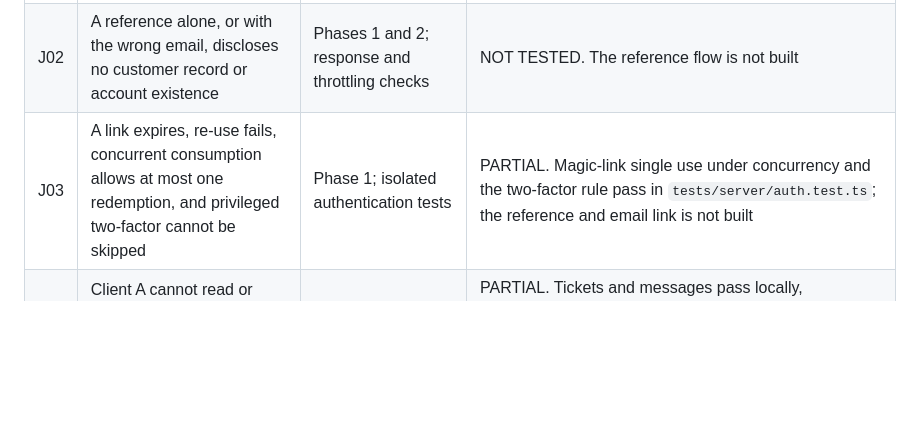
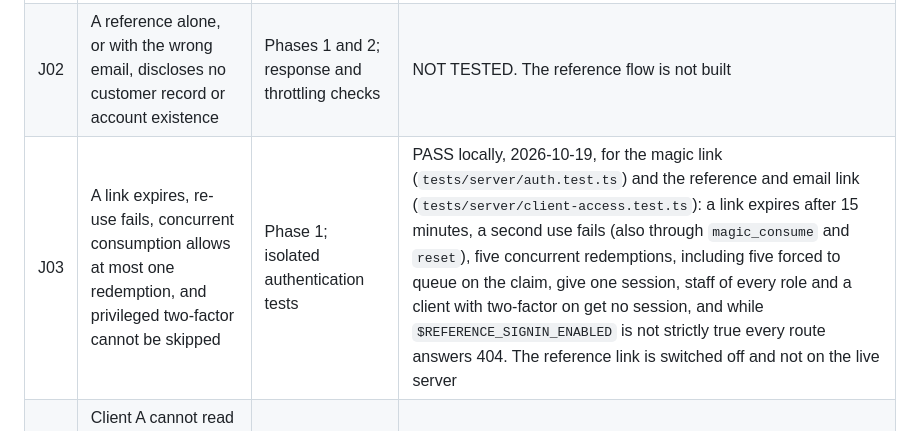
Before and after one commit to devgeereact/gakinz_com, a Markdown page: qa/TEST-PLAN.md, the part around the change. Drawn GitHub-style; blank space fills up the shorter version.

Commit message:
docs(qa): J03 passes locally for magic links and the switched-off reference link

```diff
--- a/qa/TEST-PLAN.md
+++ b/qa/TEST-PLAN.md
@@ -158,7 +158,7 @@ its acceptance cases, its rollback and its remaining owner inputs.
 |---|---|---|---|
 | J01 | The owner handles a new enquiry, follow-up, confirmed call and one conversion without duplicate records | Phase 2; a synthetic journey plus retry | PARTIAL. Enquiry to client conversion, including a repeated conversion that creates no duplicate, passes locally in `tests/server/journey.test.ts`; follow-up and confirmed call NOT TESTED |
 | J02 | A reference alone, or with the wrong email, discloses no customer record or account existence | Phases 1 and 2; response and throttling checks | NOT TESTED. The reference flow is not built |
-| J03 | A link expires, re-use fails, concurrent consumption allows at most one redemption, and privileged two-factor cannot be skipped | Phase 1; isolated authentication tests | PARTIAL. Magic-link single use under concurrency and the two-factor rule pass in `tests/server/auth.test.ts`; the reference and email link is not built |
+| J03 | A link expires, re-use fails, concurrent consumption allows at most one redemption, and privileged two-factor cannot be skipped | Phase 1; isolated authentication tests | PASS locally, 2026-10-19, for the magic link (`tests/server/auth.test.ts`) and the reference and email link (`tests/server/client-access.test.ts`): a link expires after 15 minutes, a second use fails (also through `magic_consume` and `reset`), five concurrent redemptions, including five forced to queue on the claim, give one session, staff of every role and a client with two-factor on get no session, and while `$REFERENCE_SIGNIN_ENABLED` is not strictly true every route answers 404. The reference link is switched off and not on the live server |
 | J04 | Client A cannot read or write Client B's projects, tickets, messages, files, invoices or feedback by changing identifiers | Phase 2; endpoint tests with two fake clients | PARTIAL. Tickets and messages pass locally, `tests/server/support-client.test.ts` (K-039); the portal ignores another client's id for projects and invoices, `tests/server/journey.test.ts`; files and feedback NOT TESTED |
 | J05 | A customer message survives a failed send; a retry creates no duplicate, and the owner sees the notification failure | Phase 2; transport fixtures | NOT TESTED |
 | J06 | Permitted customer updates work; financial and internal fields and unverified email changes are rejected | Phase 2; positive and negative endpoint cases | NOT TESTED |
```
